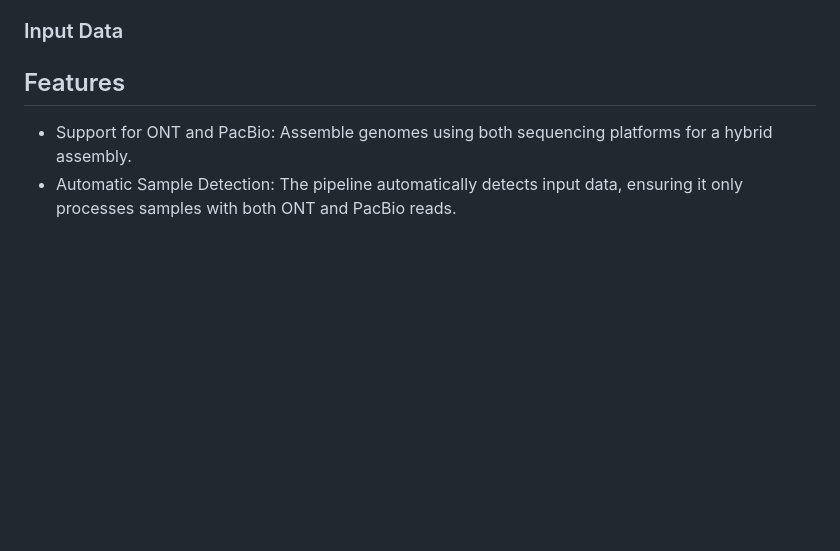
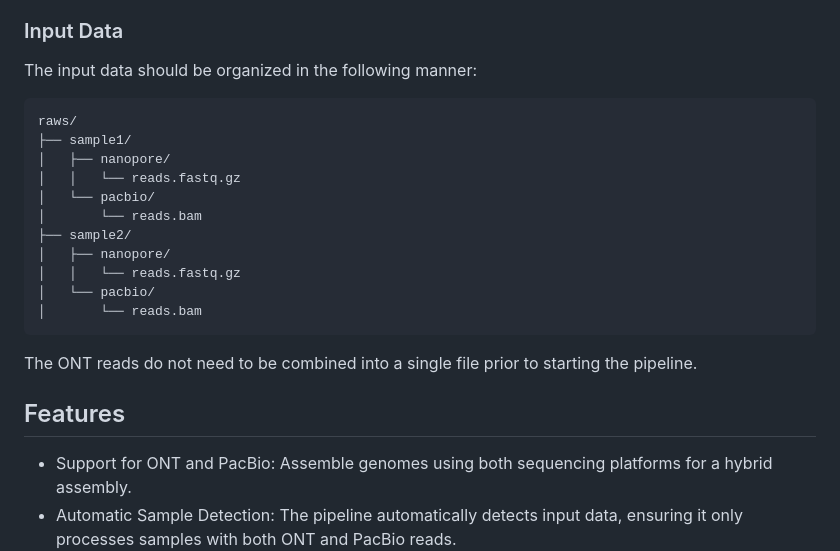
Before and after one commit to BPRC-Bioinfo/LRS-Assembler, a Markdown page: README.md, the part around the change. Rendered like a GitHub page; blank space fills up the shorter version.

````diff
--- a/README.md
+++ b/README.md
@@ -22,7 +22,23 @@ Before running LRS-Assembler, the user has to provide the input data files in th
 
 ### Input Data
 
+The input data should be organized in the following manner:
 
+```
+raws/
+├── sample1/
+│   ├── nanopore/
+│   │   └── reads.fastq.gz
+│   └── pacbio/
+│       └── reads.bam
+├── sample2/
+│   ├── nanopore/
+│   │   └── reads.fastq.gz
+│   └── pacbio/
+│       └── reads.bam
+```
+
+The ONT reads do not need to be combined into a single file prior to starting the pipeline.
 
 ## Features
 
````
